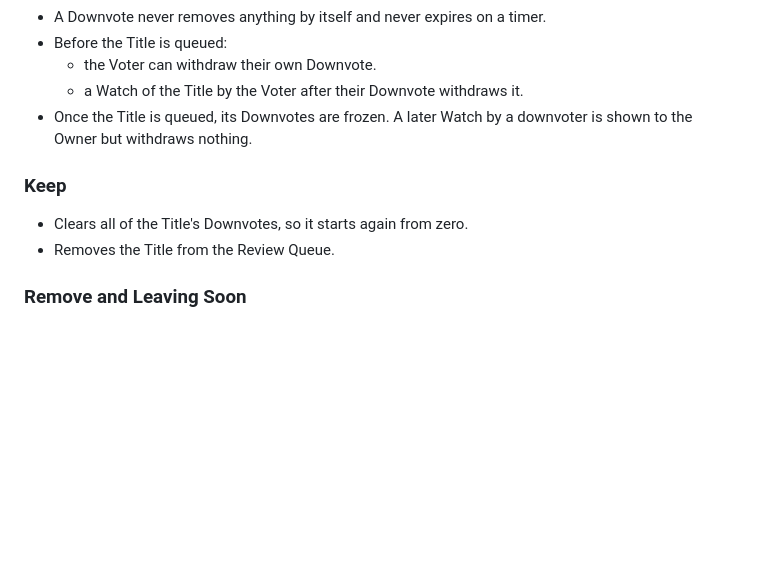
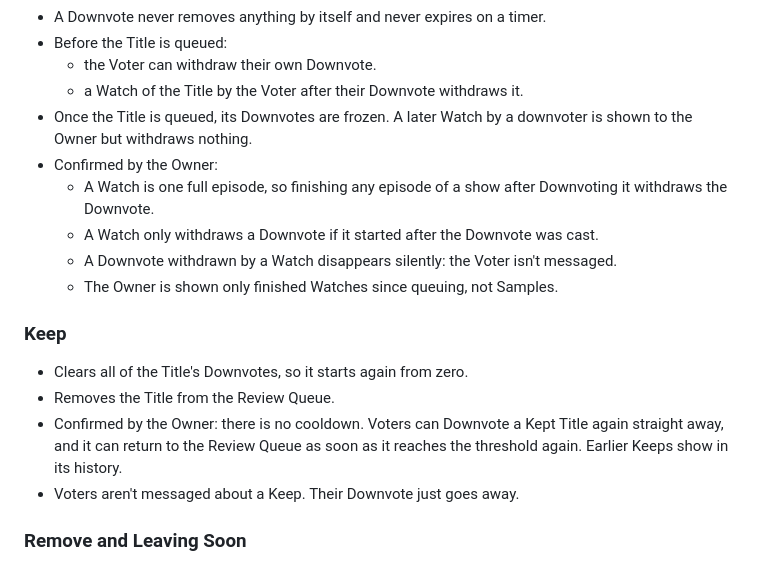
Before and after one commit to KaiserHomeLab/media-review, a Markdown page: docs/spec.md, the part around the change. Drawn GitHub-style; blank space fills up the shorter version.

Commit message:
Record the Owner's confirmation of the 0002 and 0003 behaviour
Co-Authored-By: Claude Opus 5.5 <noreply@anthropic.com>

```diff
--- a/docs/spec.md
+++ b/docs/spec.md
@@ -73,11 +73,18 @@ The check runs whenever a Downvote is cast or withdrawn and whenever new play hi
   - the Voter can withdraw their own Downvote.
   - a Watch of the Title by the Voter after their Downvote withdraws it.
 - Once the Title is queued, its Downvotes are frozen. A later Watch by a downvoter is shown to the Owner but withdraws nothing.
+- Confirmed by the Owner:
+  - A Watch is one full episode, so finishing any episode of a show after Downvoting it withdraws the Downvote.
+  - A Watch only withdraws a Downvote if it started after the Downvote was cast.
+  - A Downvote withdrawn by a Watch disappears silently: the Voter isn't messaged.
+  - The Owner is shown only finished Watches since queuing, not Samples.
 
 ### Keep
 
 - Clears all of the Title's Downvotes, so it starts again from zero.
 - Removes the Title from the Review Queue.
+- Confirmed by the Owner: there is no cooldown. Voters can Downvote a Kept Title again straight away, and it can return to the Review Queue as soon as it reaches the threshold again. Earlier Keeps show in its history.
+- Voters aren't messaged about a Keep. Their Downvote just goes away.
 
 ### Remove and Leaving Soon
 
```
